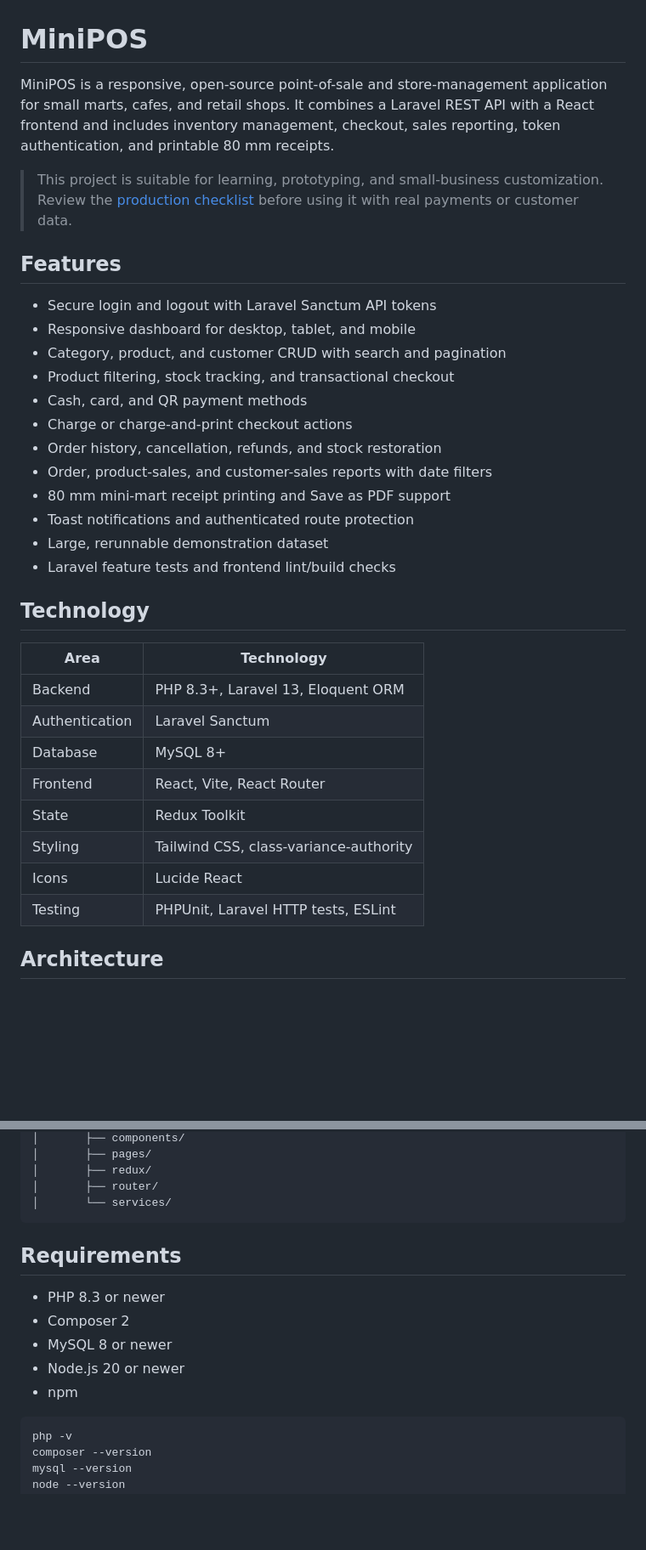
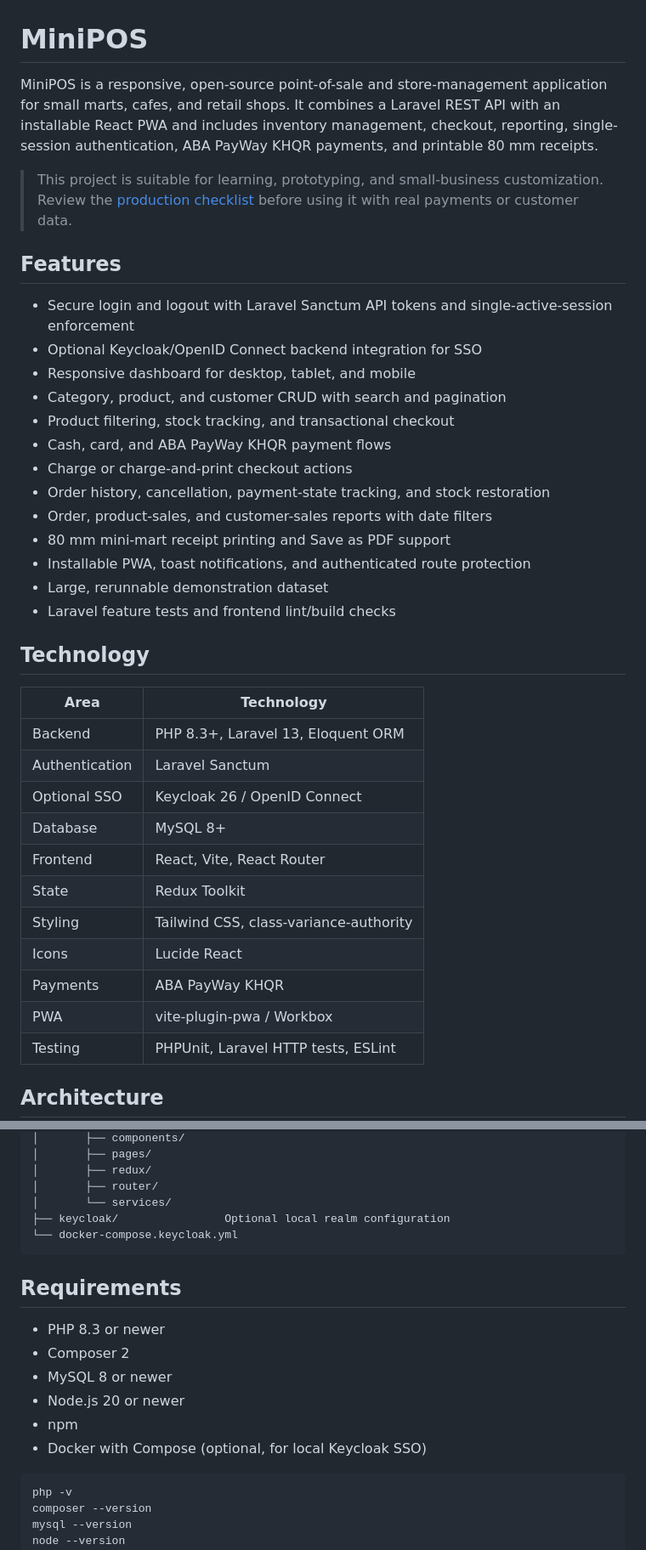
Before and after one commit to TivSovithyea/MiniPosSystem, a Markdown page: README.md, 2 parts joined by grey strips. Shown at 85% size. Drawn GitHub-style; blank space fills up the shorter version.

````diff
--- a/README.md
+++ b/README.md
@@ -1,21 +1,22 @@
 # MiniPOS
 
-MiniPOS is a responsive, open-source point-of-sale and store-management application for small marts, cafes, and retail shops. It combines a Laravel REST API with a React frontend and includes inventory management, checkout, sales reporting, token authentication, and printable 80 mm receipts.
+MiniPOS is a responsive, open-source point-of-sale and store-management application for small marts, cafes, and retail shops. It combines a Laravel REST API with an installable React PWA and includes inventory management, checkout, reporting, single-session authentication, ABA PayWay KHQR payments, and printable 80 mm receipts.
 
 > This project is suitable for learning, prototyping, and small-business customization. Review the [production checklist](#production-checklist) before using it with real payments or customer data.
 
 ## Features
 
-- Secure login and logout with Laravel Sanctum API tokens
+- Secure login and logout with Laravel Sanctum API tokens and single-active-session enforcement
+- Optional Keycloak/OpenID Connect backend integration for SSO
 - Responsive dashboard for desktop, tablet, and mobile
 - Category, product, and customer CRUD with search and pagination
 - Product filtering, stock tracking, and transactional checkout
-- Cash, card, and QR payment methods
+- Cash, card, and ABA PayWay KHQR payment flows
 - Charge or charge-and-print checkout actions
-- Order history, cancellation, refunds, and stock restoration
+- Order history, cancellation, payment-state tracking, and stock restoration
 - Order, product-sales, and customer-sales reports with date filters
 - 80 mm mini-mart receipt printing and Save as PDF support
-- Toast notifications and authenticated route protection
+- Installable PWA, toast notifications, and authenticated route protection
 - Large, rerunnable demonstration dataset
 - Laravel feature tests and frontend lint/build checks
 
@@ -25,11 +26,14 @@ MiniPOS is a responsive, open-source point-of-sale and store-management applicat
 |---|---|
 | Backend | PHP 8.3+, Laravel 13, Eloquent ORM |
 | Authentication | Laravel Sanctum |
+| Optional SSO | Keycloak 26 / OpenID Connect |
 | Database | MySQL 8+ |
 | Frontend | React, Vite, React Router |
 | State | Redux Toolkit |
 | Styling | Tailwind CSS, class-variance-authority |
 | Icons | Lucide React |
+| Payments | ABA PayWay KHQR |
+| PWA | vite-plugin-pwa / Workbox |
 | Testing | PHPUnit, Laravel HTTP tests, ESLint |
 
 ## Architecture
@@ -69,6 +73,8 @@ MiniPos/
 │       ├── redux/
 │       ├── router/
 │       └── services/
+├── keycloak/                Optional local realm configuration
+└── docker-compose.keycloak.yml
 ```
 
 ## Requirements
@@ -78,6 +84,7 @@ MiniPos/
 - MySQL 8 or newer
 - Node.js 20 or newer
 - npm
+- Docker with Compose (optional, for local Keycloak SSO)
 
 ```bash
 php -v
````
Also changed, not shown: other parts of README.md (+51 -2 lines).
